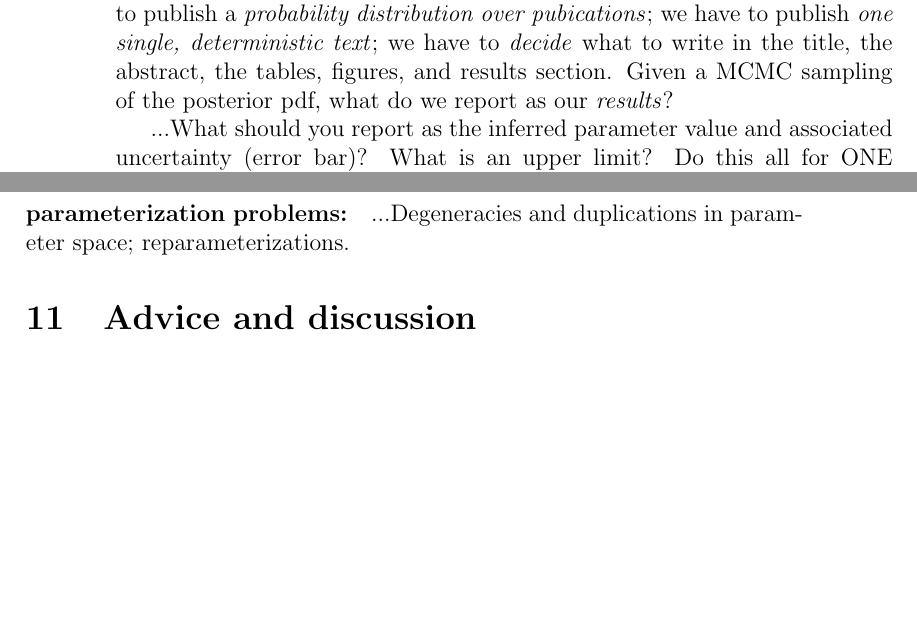
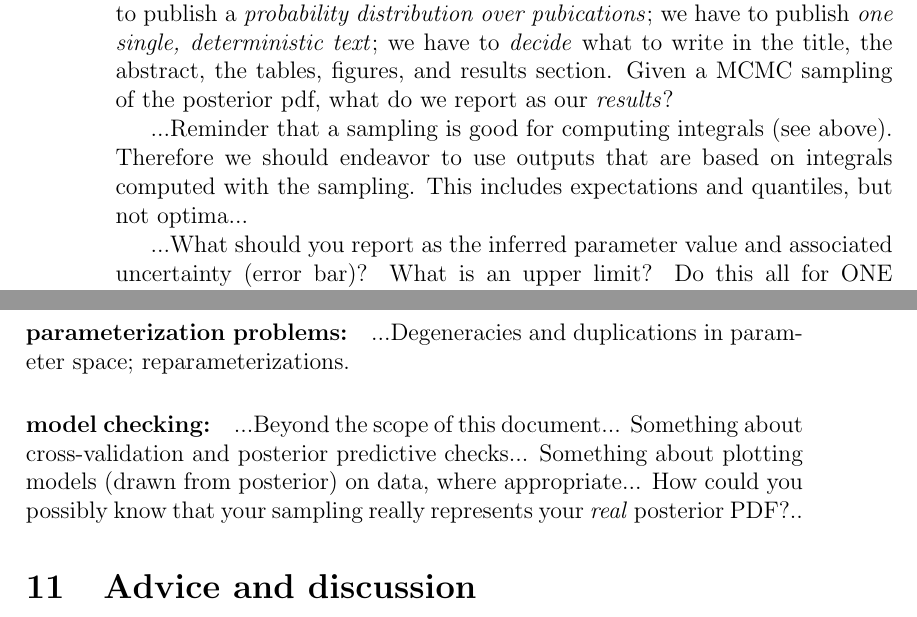
Before and after one commit to davidwhogg/mcmc, a LaTeX paper (mcmc.tex): two parts of pages 6 and 9 of 13, joined at a grey line, cut so that both start at the same text, the shorter picture padded with empty space. Compiled offline with pdfLaTeX.

Commit message:
notes to self

```diff
--- a/mcmc.tex
+++ b/mcmc.tex
@@ -335,6 +337,10 @@ substantial problem with being a committed probabilist is that when we
 to write in the title, the abstract, the tables, figures, and results
 section.  Given a MCMC sampling of the posterior pdf, what do we
 report as our \emph{results}?
+
+...Reminder that a sampling is good for computing integrals (see above).
+Therefore we should endeavor to use outputs that are based on integrals computed with the sampling.
+This includes expectations and quantiles, but not optima...
 
 ...What should you report as the inferred parameter value and
 associated uncertainty (error bar)?  What is an upper limit?  Do this
@@ -521,6 +527,12 @@ If it does \emph{not}, then \emph{you have a bug}.
 \paragraph{parameterization problems:}
 ...Degeneracies and duplications in parameter space; reparameterizations.
 
+\paragraph{model checking:}
+...Beyond the scope of this document...
+Something about cross-validation and posterior predictive checks...
+Something about plotting models (drawn from posterior) on data, where appropriate...
+How could you possibly know that your sampling really represents your \emph{real} posterior PDF?..
+
 \section{Advice and discussion}
 
 ...Write and debug your own M--H sampler and then download a real
```
Also changed, not shown: mcmc.tex (2 more changed lines).
